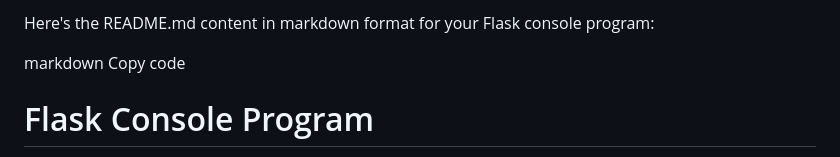
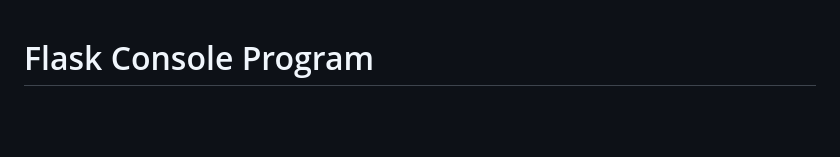
Before and after one commit to gearsswift/FLASKMVC-MAIN, a Markdown page: readme.md, the part around the change printed below. Rendered like a GitHub page; blank space fills up the shorter version.

```diff
--- a/readme.md
+++ b/readme.md
@@ -1,7 +1,3 @@
-Here's the README.md content in markdown format for your Flask console program:
-
-markdown
-Copy code
 # Flask Console Program
 
 This is a Flask-based console program designed to manage competitions, where you can initialize a database, create competitions, add results, and view competition results. Below are the available commands and their usage details.
```
Also changed, not shown: other parts of readme.md (+24 -32 lines).
